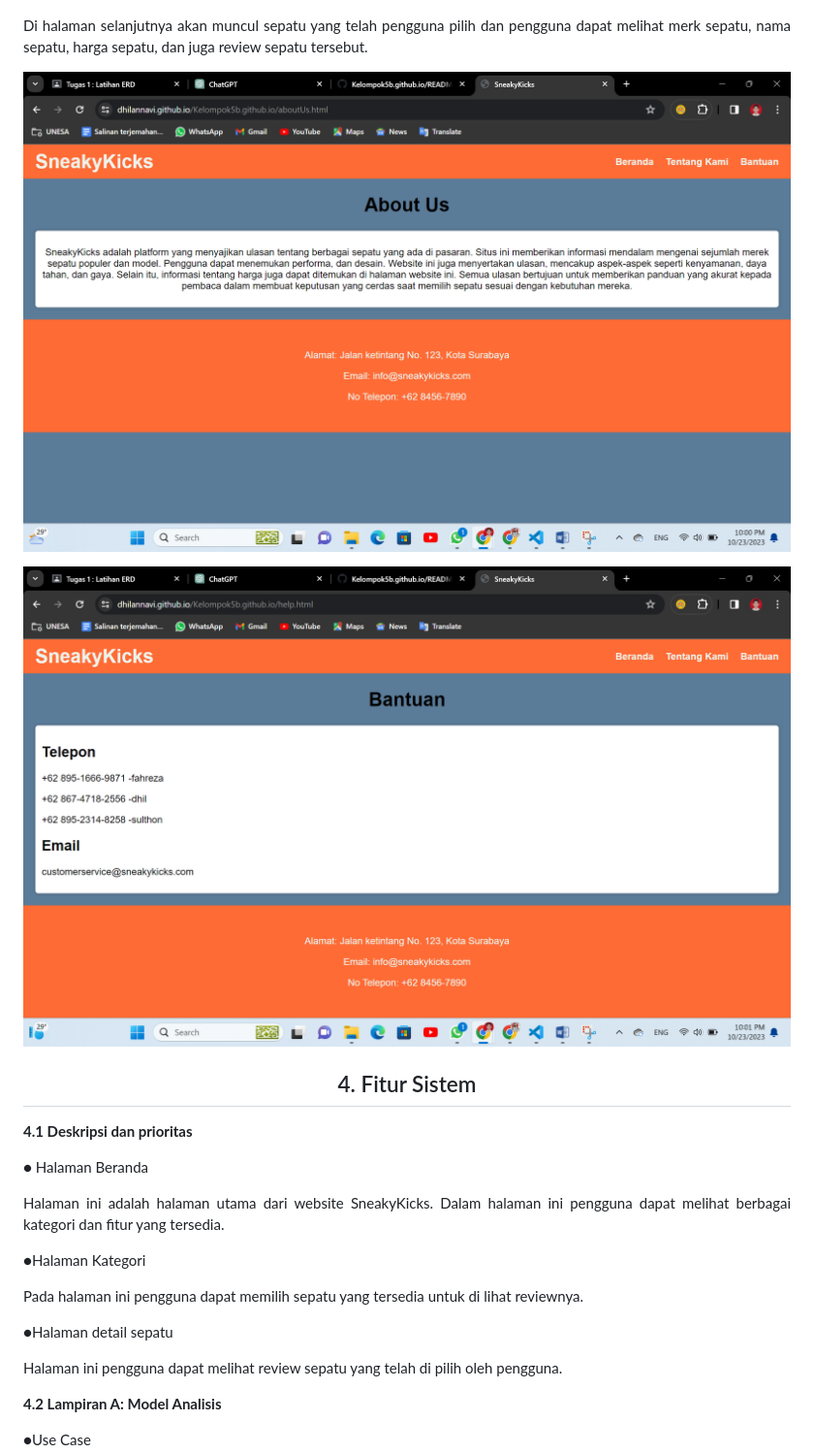
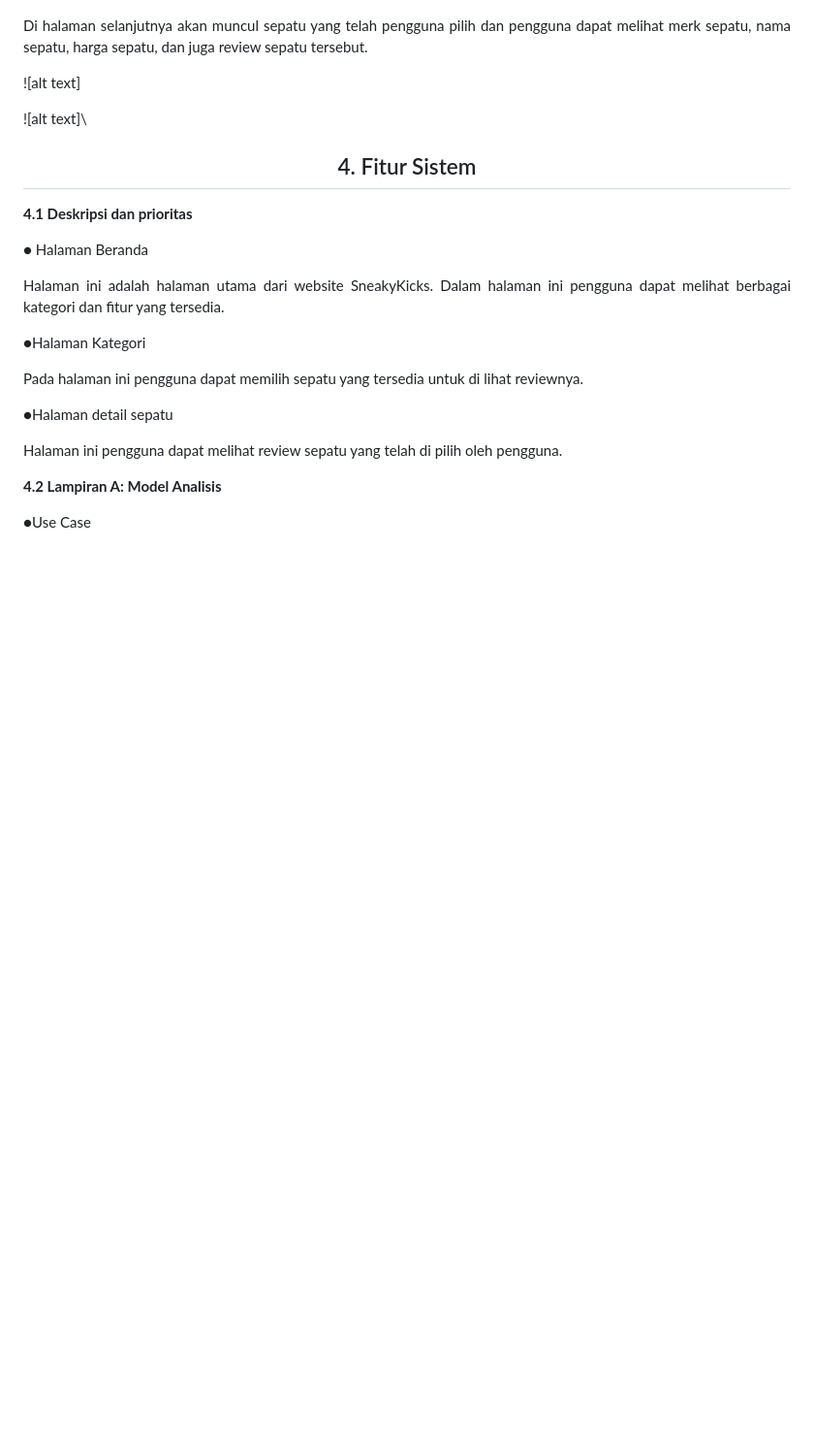
Before and after one commit to Dhilannavi/Kelompok5b.github.io, a Markdown page: README.md, the part around the change. Shown at 97% size. Drawn GitHub-style; blank space fills up the shorter version.

```diff
--- a/README.md
+++ b/README.md
@@ -142,12 +142,12 @@ Di halaman ini pengguna dapat memilih sepatu yang telah di sediakan untuk di lih
 
 Di halaman selanjutnya akan muncul sepatu yang telah pengguna pilih dan pengguna dapat melihat merk sepatu, nama sepatu, harga sepatu, dan juga review sepatu tersebut.
 
-![alt text](https://github.com/Dhilannavi/Kelompok5b.github.io/blob/master/asset/img/about%20us.png)
+![alt text]
 
 
 
 
-![alt text](https://github.com/Dhilannavi/Kelompok5b.github.io/blob/master/asset/img/bantuan.png)
+![alt text]\
 
 <div align="center">
 
```
